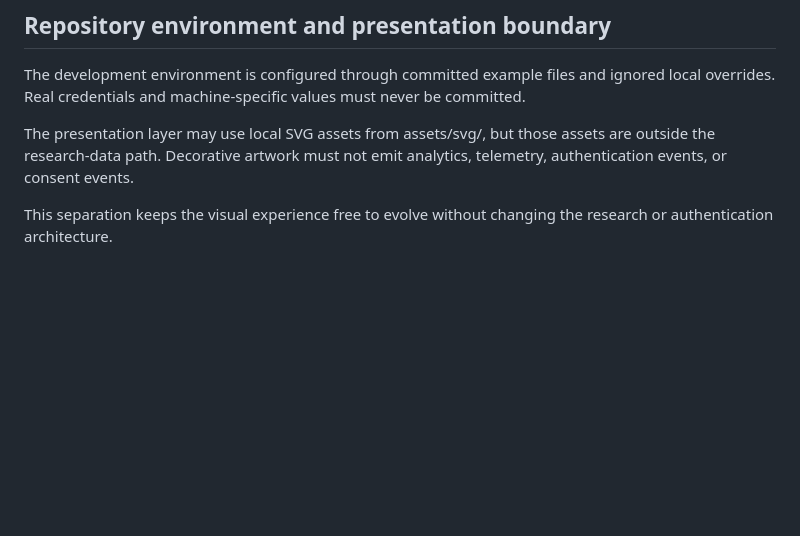
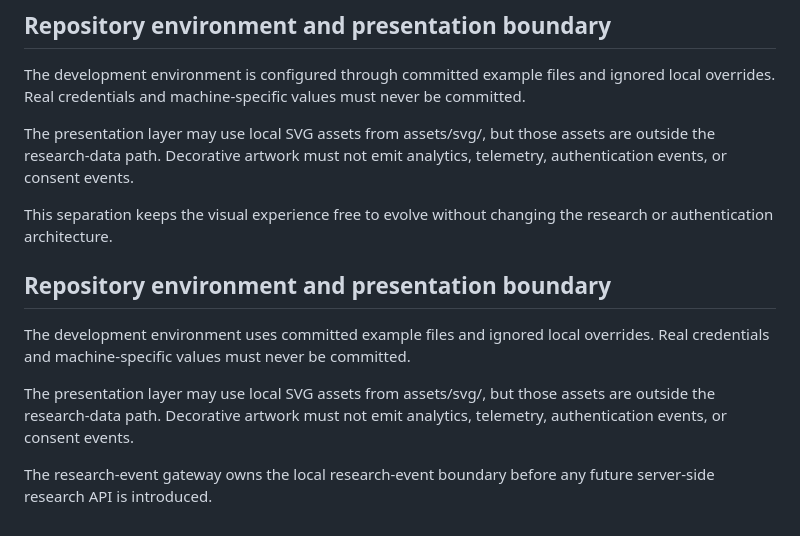
Before and after one commit to 04pranab/maths-for-all, a Markdown page: docs/v3/ARCHITECTURE.md, the part around the change. Rendered like a GitHub page; blank space fills up the shorter version.

Commit message:
docs: define research gateway and presentation boundaries

```diff
--- a/docs/v3/ARCHITECTURE.md
+++ b/docs/v3/ARCHITECTURE.md
@@ -72,3 +72,12 @@ The development environment is configured through committed example files and ig
 The presentation layer may use local SVG assets from assets/svg/, but those assets are outside the research-data path. Decorative artwork must not emit analytics, telemetry, authentication events, or consent events.
 
 This separation keeps the visual experience free to evolve without changing the research or authentication architecture.
+
+
+## Repository environment and presentation boundary
+
+The development environment uses committed example files and ignored local overrides. Real credentials and machine-specific values must never be committed.
+
+The presentation layer may use local SVG assets from assets/svg/, but those assets are outside the research-data path. Decorative artwork must not emit analytics, telemetry, authentication events, or consent events.
+
+The research-event gateway owns the local research-event boundary before any future server-side research API is introduced.
```
